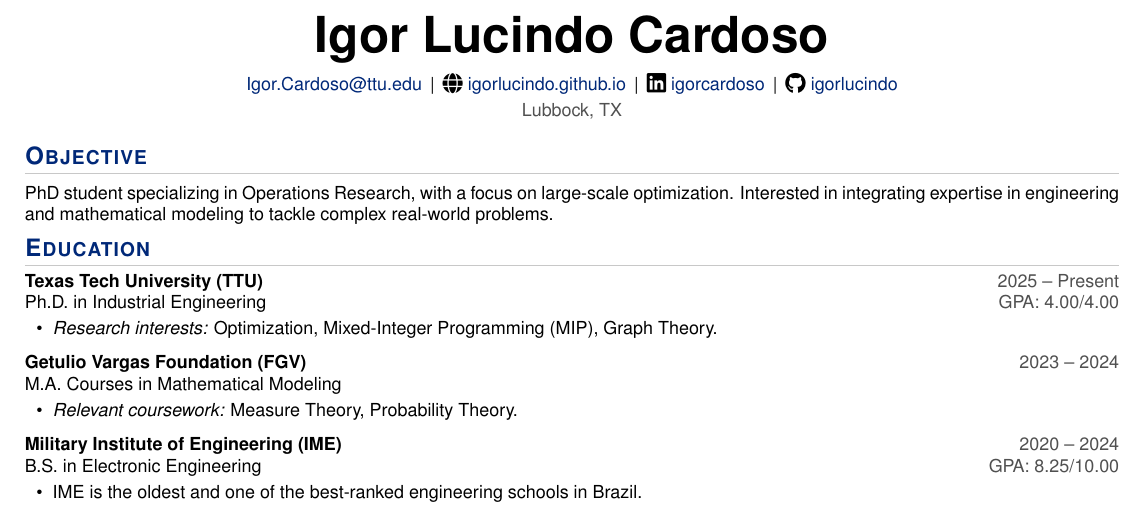
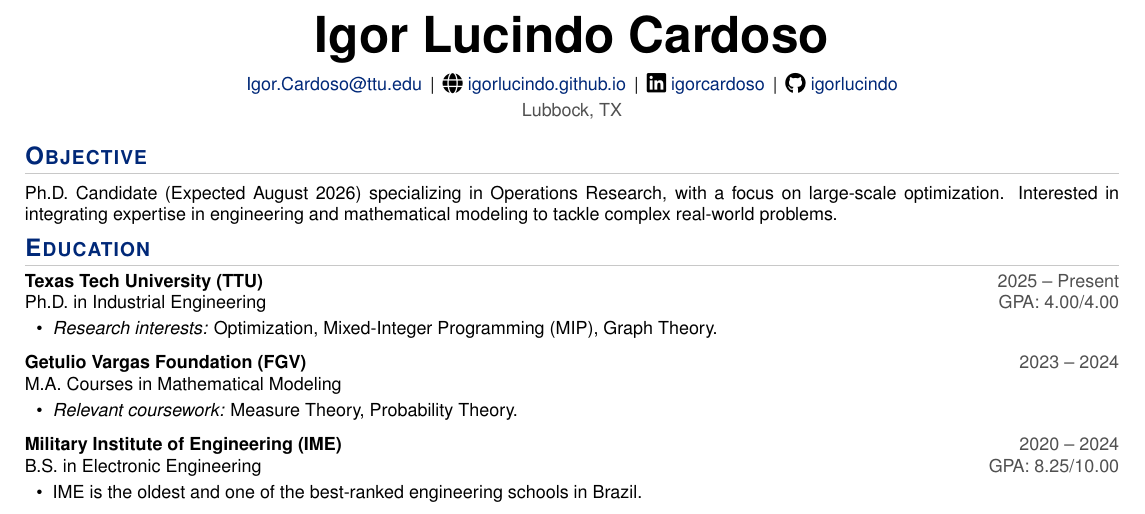
Before and after one commit to IgorLucindo/CV, a LaTeX CV (cv.tex): part of page 1 of 2, cut so that both start at the same text. Compiled offline with pdfLaTeX.

Commit message:
updated docs

```diff
--- a/cv.tex
+++ b/cv.tex
@@ -63,7 +63,7 @@
 \section{Objective}
 \vspace{2pt}
 \small{
-PhD student specializing in Operations Research, with a focus on large-scale optimization. Interested in integrating expertise in engineering and mathematical modeling to tackle complex real-world problems.
+Ph.D. Candidate (Expected August 2026) specializing in Operations Research, with a focus on large-scale optimization. Interested in integrating expertise in engineering and mathematical modeling to tackle complex real-world problems.
 }
 
 % Education
```
Also changed, not shown: resume.tex (+1 -1 lines).
